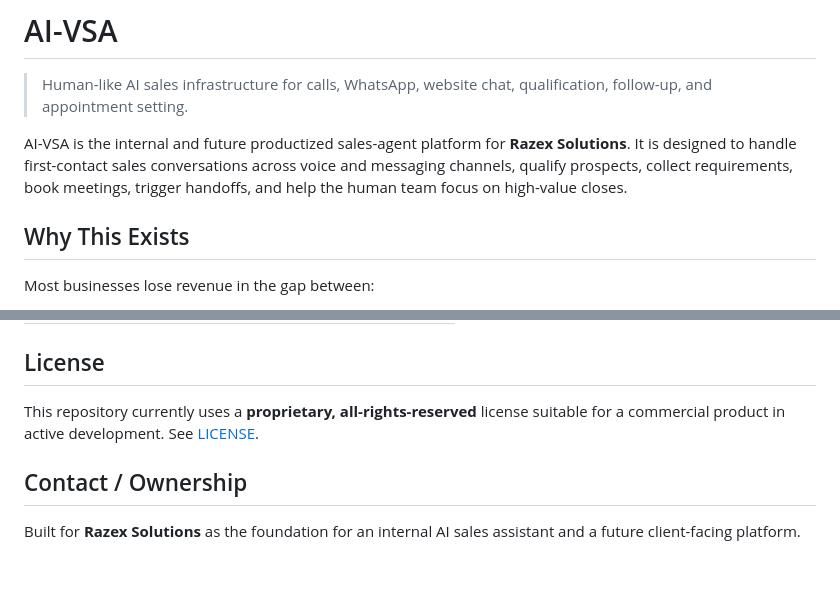
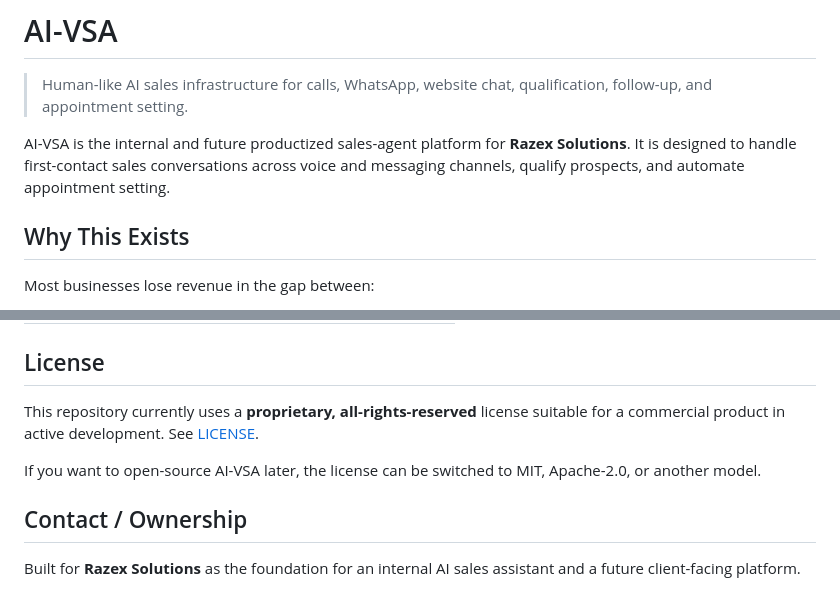
Before and after one commit to essa-raza/AI-VSA, a Markdown page: README.md, 2 parts joined by grey strips. GitHub-like rendering; blank space fills up the shorter version.

```diff
--- a/README.md
+++ b/README.md
@@ -2,7 +2,7 @@
 
 > Human-like AI sales infrastructure for calls, WhatsApp, website chat, qualification, follow-up, and appointment setting.
 
-AI-VSA is the internal and future productized sales-agent platform for **Razex Solutions**. It is designed to handle first-contact sales conversations across voice and messaging channels, qualify prospects, collect requirements, book meetings, trigger handoffs, and help the human team focus on high-value closes.
+AI-VSA is the internal and future productized sales-agent platform for **Razex Solutions**. It is designed to handle first-contact sales conversations across voice and messaging channels, qualify prospects, and automate appointment setting.
 
 ## Why This Exists
 
@@ -330,7 +330,9 @@ If someone new joins the project, this is the recommended onboarding sequence:
 
 ## License
 
-This repository currently uses a **proprietary, all-rights-reserved** license suitable for a commercial product in active development. See [LICENSE](C:/Users/essar/OneDrive/Documents/VOICE%20AGENT%20FOR%20SALES/LICENSE:1).
+This repository currently uses a **proprietary, all-rights-reserved** license suitable for a commercial product in active development. See [LICENSE](./LICENSE).
+
+If you want to open-source AI-VSA later, the license can be switched to MIT, Apache-2.0, or another model.
 
 ## Contact / Ownership
 
```
Also changed, not shown: other parts of README.md (+9 -9 lines).
